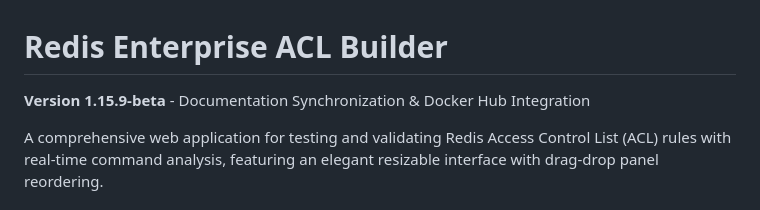
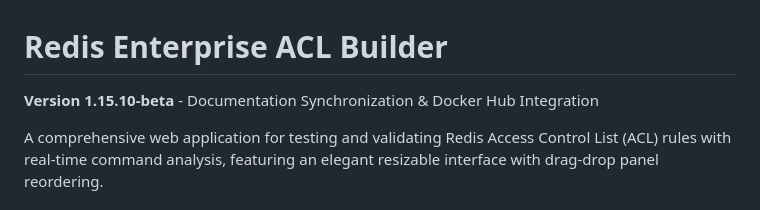
Before and after one commit to markotrapani/redis-acl-builder, a Markdown page: README.md, the part around the change. GitHub-like rendering.

```diff
--- a/README.md
+++ b/README.md
@@ -1,6 +1,6 @@
 # Redis Enterprise ACL Builder
 
-**Version 1.15.9-beta** - Documentation Synchronization & Docker Hub Integration
+**Version 1.15.10-beta** - Documentation Synchronization & Docker Hub Integration
 
 A comprehensive web application for testing and validating Redis Access Control List (ACL) rules with real-time command analysis, featuring an elegant resizable interface with drag-drop panel reordering.
 
```
Also changed, not shown: docker/README.md (+8 -8 lines).
